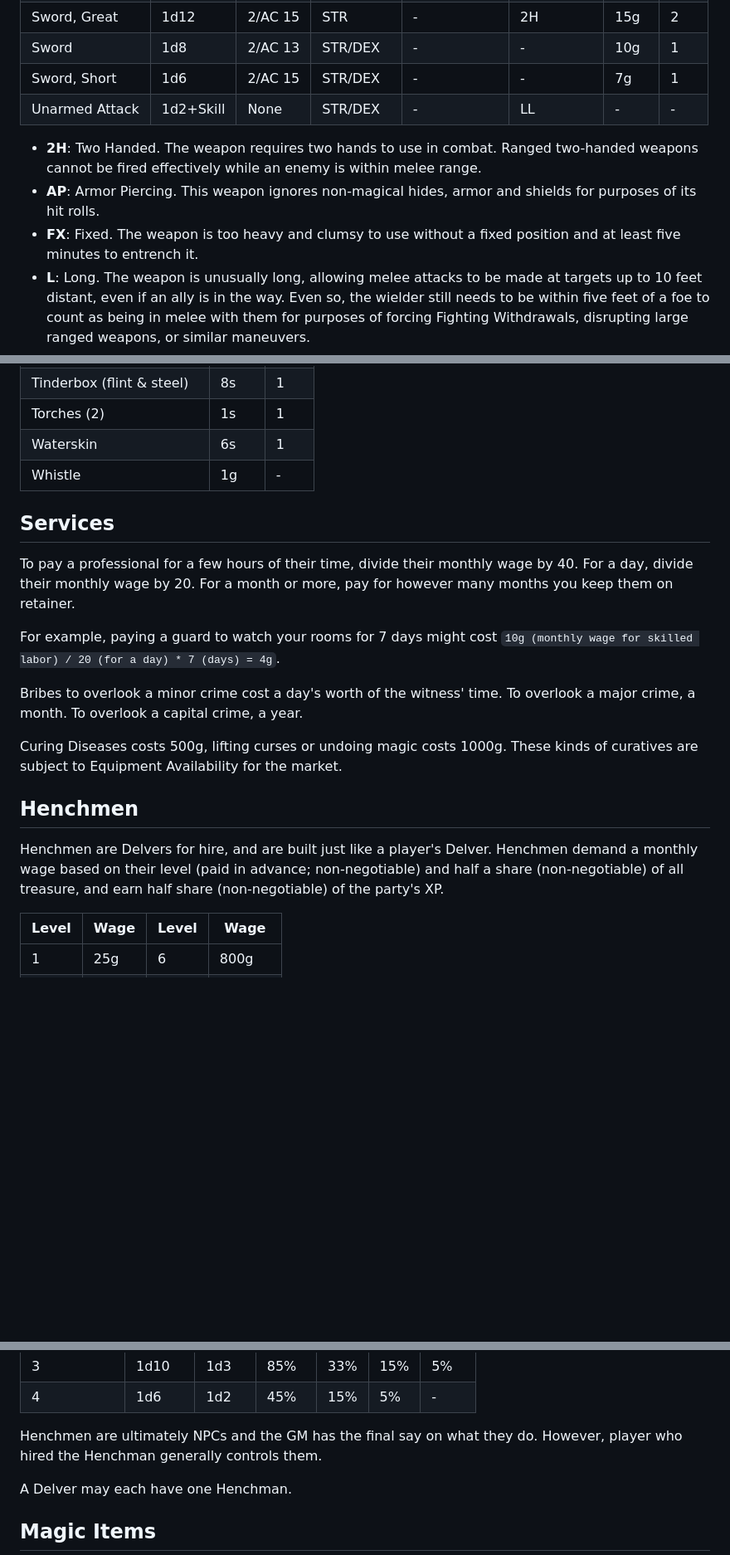
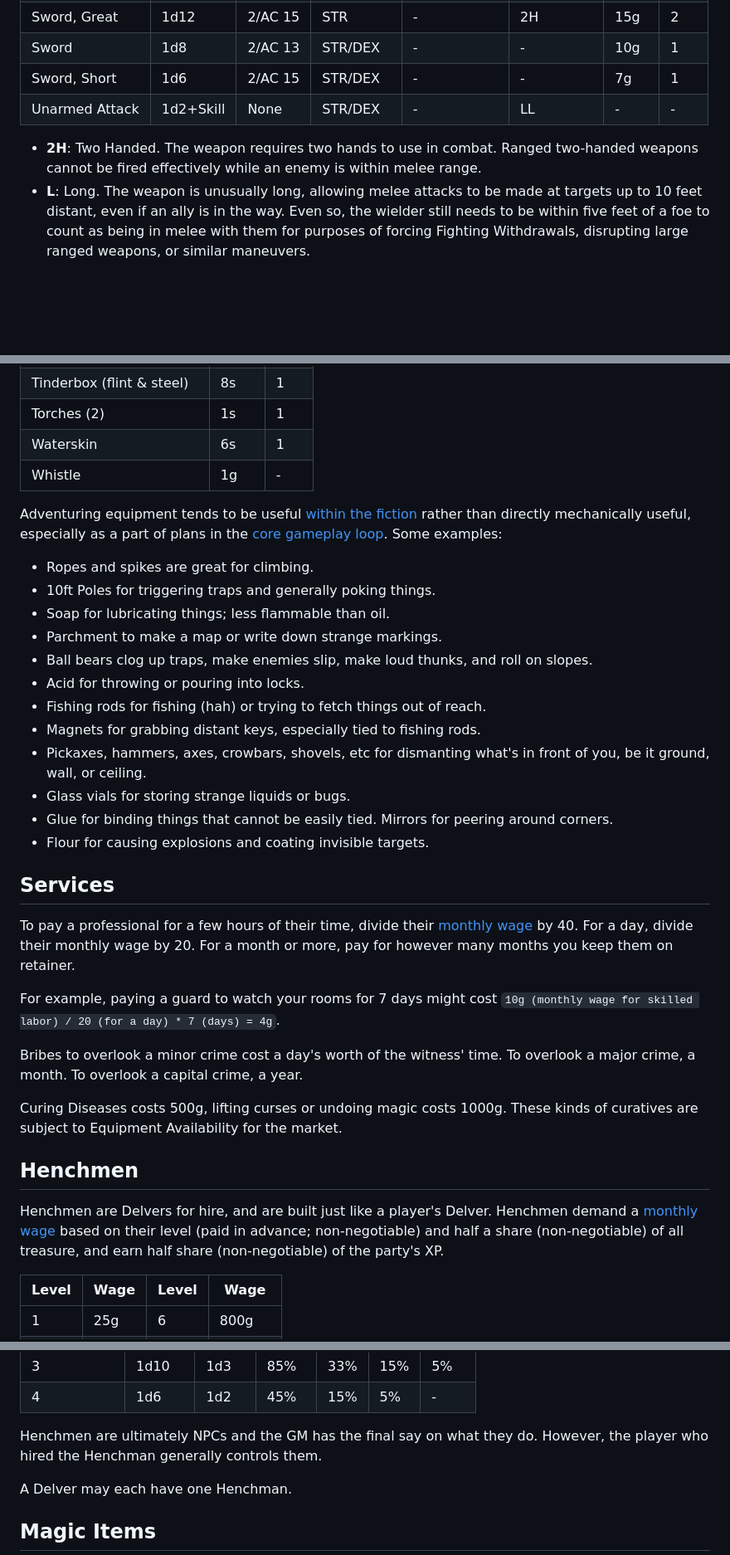
Before and after one commit to luizbgomide/sovereign, a Markdown page: equipment.md, 3 parts joined by grey strips. Shown at 83% size. Rendered like a GitHub page; blank space fills up the shorter version.

Commit message:
Clean up the equipment section

```diff
--- a/equipment.md
+++ b/equipment.md
@@ -81,12 +83,10 @@ Some weapons have additional unique traits, perhaps being particularly slow to r
 | Stiletto       | 1d4       | 1/AC 18 | DEX       | -          | S, PM      | 3g   | 1   |
 | Sword, Great   | 1d12      | 2/AC 15 | STR       | -          | 2H         | 15g  | 2   |
 | Sword          | 1d8       | 2/AC 13 | STR/DEX   | -          | -          | 10g  | 1   |
-| Sword, Short   | 1d6       | 2/AC 15 | STR/DEX   | -          | -          | 7g   | 1   |
+| <span id="short-sword">Sword, Short</span>   | 1d6       | 2/AC 15 | STR/DEX   | -          | -          | 7g   | 1   |
 | Unarmed Attack | 1d2+Skill | None    | STR/DEX   | -          | LL         | -    | -   |
 
 - **2H**: Two Handed. The weapon requires two hands to use in combat. Ranged two-handed weapons cannot be fired effectively while an enemy is within melee range.
-- **AP**: Armor Piercing. This weapon ignores non-magical hides, armor and shields for purposes of its hit rolls.
-- **FX**: Fixed. The weapon is too heavy and clumsy to use without a fixed position and at least five minutes to entrench it.
 - **L**: Long. The weapon is unusually long, allowing melee attacks to be made at targets up to 10 feet distant, even if an ally is in the way. Even so, the wielder still needs to be within five feet of a foe to count as being in melee with them for purposes of forcing Fighting Withdrawals, disrupting large ranged weapons, or similar maneuvers.
 - **LL**: Less Lethal. Foes brought to zero HP by this weapon can always be left alive at the wielder’s discretion.
 - **N**: Numerous. Five of these count as only one Readied item.
@@ -148,9 +152,24 @@ Chain applies a -2 penalty to Sneak checks. Plate applies a -3 penalty to Sneak
 | Waterskin                       | 6s   | 1   |
 | Whistle                         | 1g   | -   |
 
+Adventuring equipment tends to be useful [within the fiction](https://www.merriam-webster.com/dictionary/diegetic) rather than directly mechanically useful, especially as a part of plans in the [core gameplay loop](/rules#core-gameplay-loop). Some examples:
+
+- Ropes and spikes are great for climbing.
+- 10ft Poles for triggering traps and generally poking things.
+- Soap for lubricating things; less flammable than oil.
+- Parchment to make a map or write down strange markings.
+- Ball bears clog up traps, make enemies slip, make loud thunks, and roll on slopes.
+- Acid for throwing or pouring into locks.
+- Fishing rods for fishing (hah) or trying to fetch things out of reach.
+- Magnets for grabbing distant keys, especially tied to fishing rods.
+- Pickaxes, hammers, axes, crowbars, shovels, etc for dismanting what's in front of you, be it ground, wall, or ceiling.
+- Glass vials for storing strange liquids or bugs.
+- Glue for binding things that cannot be easily tied. Mirrors for peering around corners.
+- Flour for causing explosions and coating invisible targets.
+
 ## Services
 
-To pay a professional for a few hours of their time, divide their monthly wage by 40. For a day, divide their monthly wage by 20. For a month or more, pay for however many months you keep them on retainer.
+To pay a professional for a few hours of their time, divide their [monthly wage](#wage) by 40. For a day, divide their monthly wage by 20. For a month or more, pay for however many months you keep them on retainer.
 
 For example, paying a guard to watch your rooms for 7 days might cost `10g (monthly wage for skilled labor) / 20 (for a day) * 7 (days) = 4g`.
 
@@ -160,7 +179,7 @@ Curing Diseases costs 500g, lifting curses or undoing magic costs 1000g. These k
 
 ## Henchmen
 
-Henchmen are Delvers for hire, and are built just like a player's Delver. Henchmen demand a monthly wage based on their level (paid in advance; non-negotiable) and half a share (non-negotiable) of all treasure, and earn half share (non-negotiable) of the party's XP.
+Henchmen are Delvers for hire, and are built just like a player's Delver. Henchmen demand a [monthly wage](#wage) based on their level (paid in advance; non-negotiable) and half a share (non-negotiable) of all treasure, and earn half share (non-negotiable) of the party's XP.
 
 | Level | Wage | Level | Wage   |
 | ----- | ---- | ----- | ------ |
@@ -179,7 +198,7 @@ Henchmen, especially higher level ones, are subject to their own market availabi
 | 3           | 1d10  | 1d3  | 85%  | 33% | 15% | 5%   |
 | 4           | 1d6   | 1d2  | 45%  | 15% | 5%  | -    |
 
-Henchmen are ultimately NPCs and the GM has the final say on what they do. However, player who hired the Henchman generally controls them.
+Henchmen are ultimately NPCs and the GM has the final say on what they do. However, the player who hired the Henchman generally controls them.
 
 A Delver may each have one Henchman.
 
```
Also changed, not shown: other parts of equipment.md (+16 -10 lines), classes.md (+1 -1 lines), index.md (+1 -0 lines).
